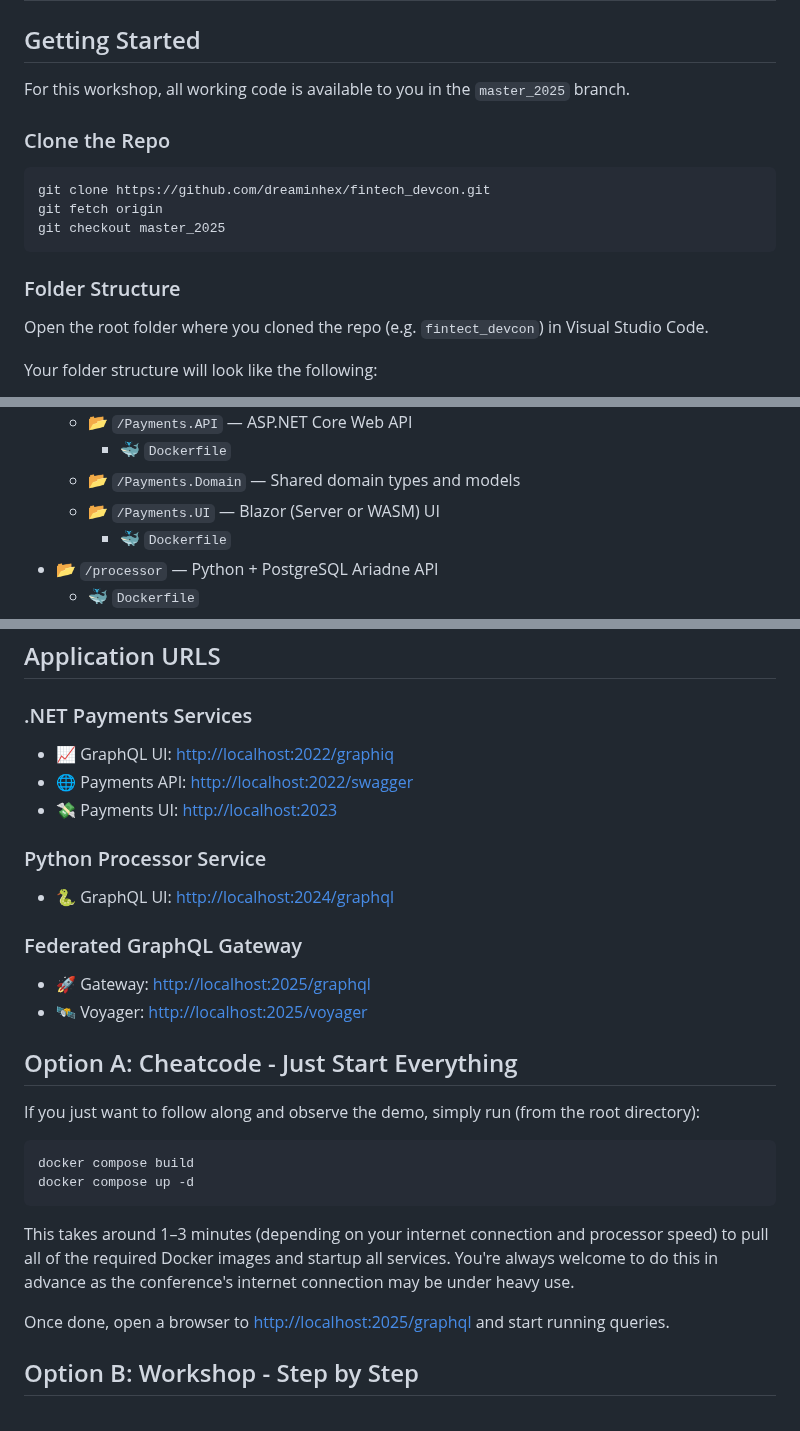
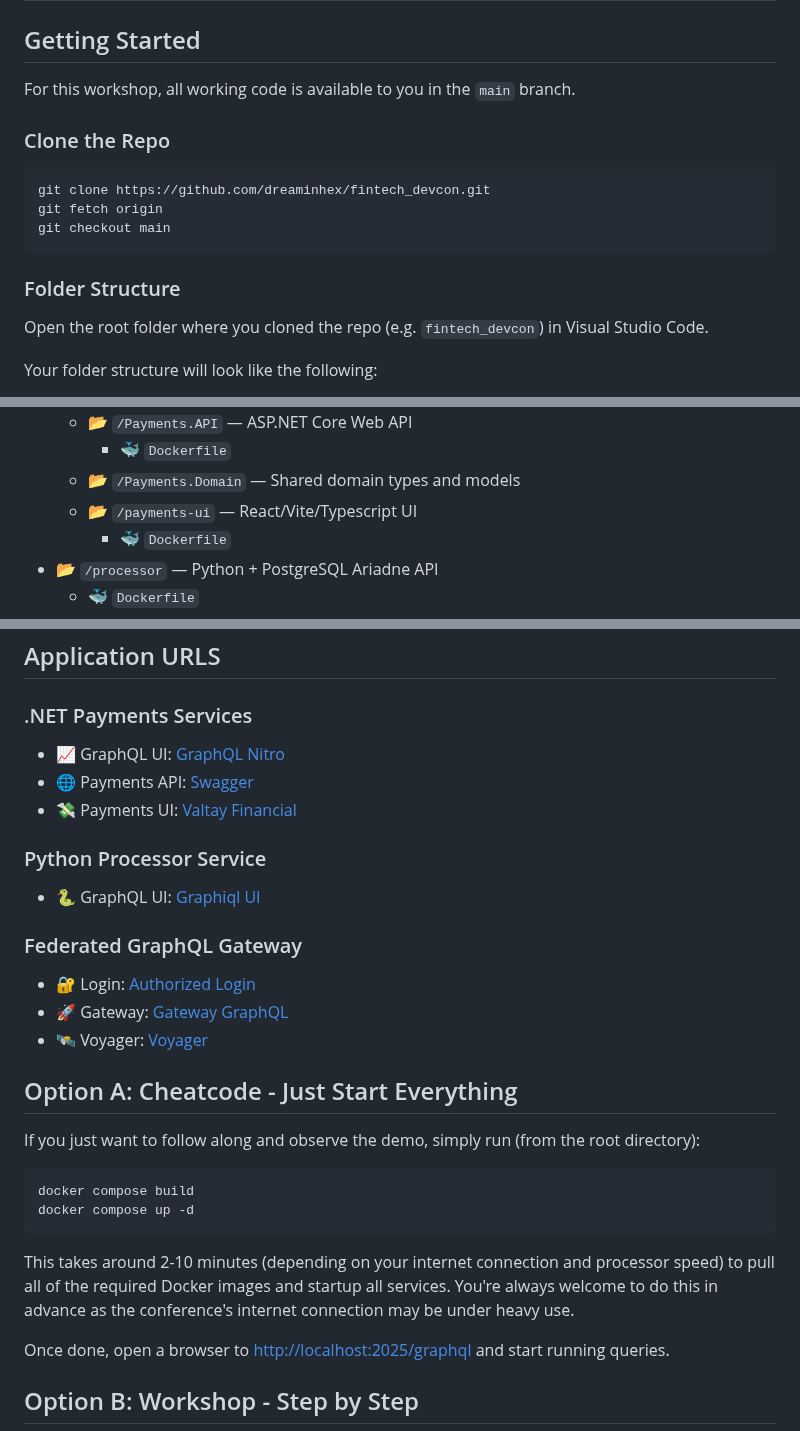
Before and after one commit to dreaminhex/fintech_devcon, a Markdown page: README.md, 3 parts joined by grey strips. Rendered like a GitHub page.

````diff
--- a/README.md
+++ b/README.md
@@ -36,19 +36,19 @@ So, for any lawyers, attorneys, or armchair architects: DO NOT ATTEMPT TO USE AN
 
 ## Getting Started
 
-For this workshop, all working code is available to you in the `master_2025` branch.
+For this workshop, all working code is available to you in the `main` branch.
 
 ### Clone the Repo
 
 ```bash
 git clone https://github.com/dreaminhex/fintech_devcon.git
 git fetch origin
-git checkout master_2025
+git checkout main
 ```
 
 ### Folder Structure
 
-Open the root folder where you cloned the repo (e.g. `fintect_devcon`) in Visual Studio Code.
+Open the root folder where you cloned the repo (e.g. `fintech_devcon`) in Visual Studio Code.
 
 Your folder structure will look like the following:
 
@@ -63,7 +63,7 @@ Your folder structure will look like the following:
   - 📂 `/Payments.API` — ASP.NET Core Web API
     - 🐳 `Dockerfile`
   - 📂 `/Payments.Domain` — Shared domain types and models
-  - 📂 `/Payments.UI` — Blazor (Server or WASM) UI
+  - 📂 `/payments-ui` — React/Vite/Typescript UI
     - 🐳 `Dockerfile`
 - 📂 `/processor` — Python + PostgreSQL Ariadne API
   - 🐳 `Dockerfile`
@@ -76,18 +76,19 @@ Your folder structure will look like the following:
 
 ### .NET Payments Services
 
-- 📈 GraphQL UI: [http://localhost:2022/graphiq](http://localhost:2022/graphiql)
-- 🌐 Payments API: [http://localhost:2022/swagger](http://localhost:2022/swagger)
-- 💸 Payments UI: [http://localhost:2023](http://localhost:2023)
+- 📈 GraphQL UI: [GraphQL Nitro](http://localhost:2022/graphql/)
+- 🌐 Payments API: [Swagger](http://localhost:2022/swagger/index.html)
+- 💸 Payments UI: [Valtay Financial](http://localhost:2023)
 
 ### Python Processor Service
 
-- 🐍 GraphQL UI: [http://localhost:2024/graphql](http://localhost:2024/graphql)
+- 🐍 GraphQL UI: [Graphiql UI](http://localhost:2024/graphql)
 
 ### Federated GraphQL Gateway
 
-- 🚀 Gateway: [http://localhost:2025/graphql](http://localhost:2025/graphql)
-- 🛰 Voyager: [http://localhost:2025/voyager](http://localhost:2025/voyager)
+- 🔐 Login: [Authorized Login](http://localhost:2025/)
+- 🚀 Gateway: [Gateway GraphQL](http://localhost:2025/graphql)
+- 🛰 Voyager: [Voyager](http://localhost:2025/voyager)
 
 ## Option A: Cheatcode - Just Start Everything
 
@@ -98,7 +99,7 @@ docker compose build
 docker compose up -d
 ```
 
-This takes around 1–3 minutes (depending on your internet connection and processor speed) to pull all of the required Docker images and startup all services. You're always welcome to do this in advance as the conference's internet connection may be under heavy use.
+This takes around 2-10 minutes (depending on your internet connection and processor speed) to pull all of the required Docker images and startup all services. You're always welcome to do this in advance as the conference's internet connection may be under heavy use.
 
 Once done, open a browser to [http://localhost:2025/graphql](http://localhost:2025/graphql) and start running queries.
 
````
Also changed, not shown: TODO.md (deleted, +0 -5 lines).
